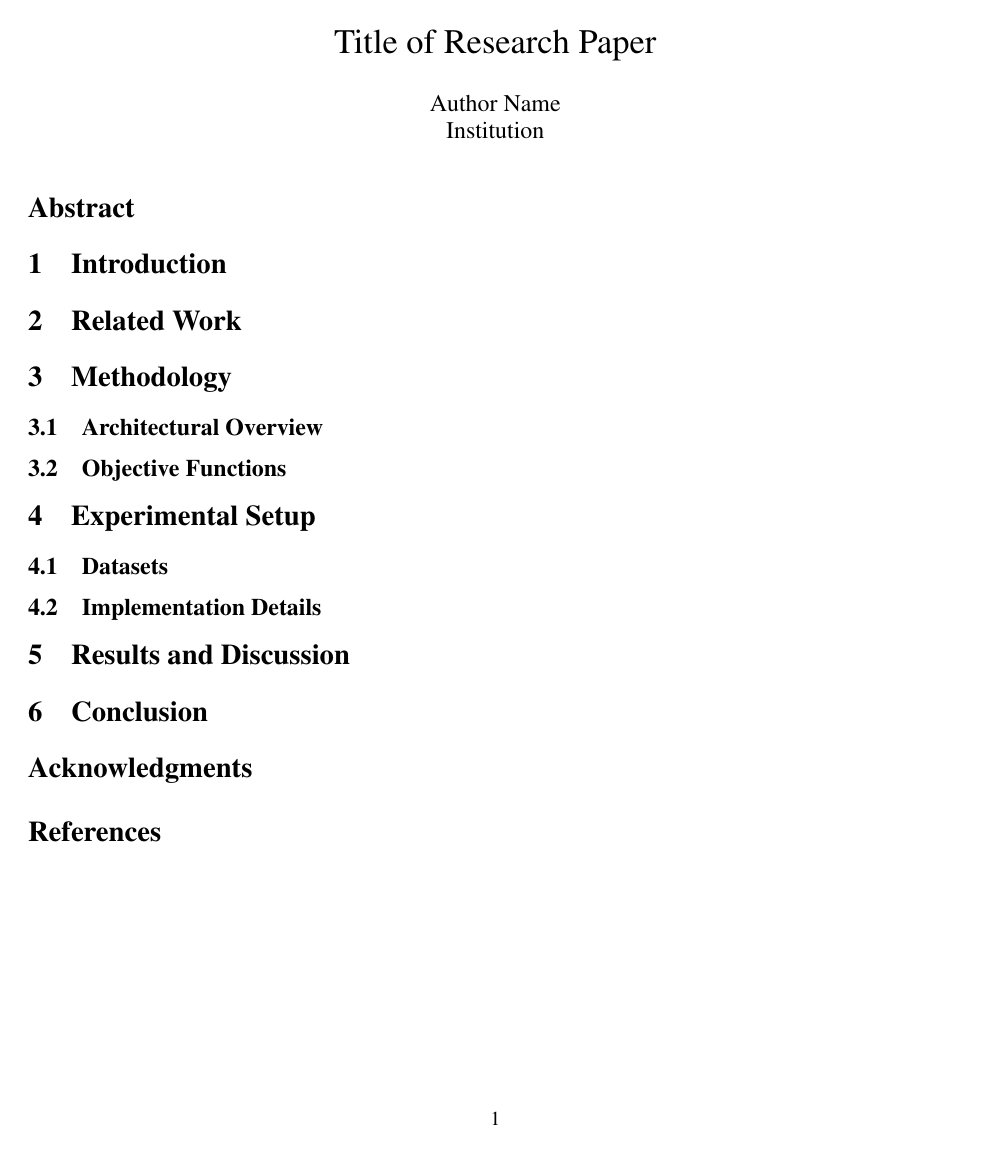
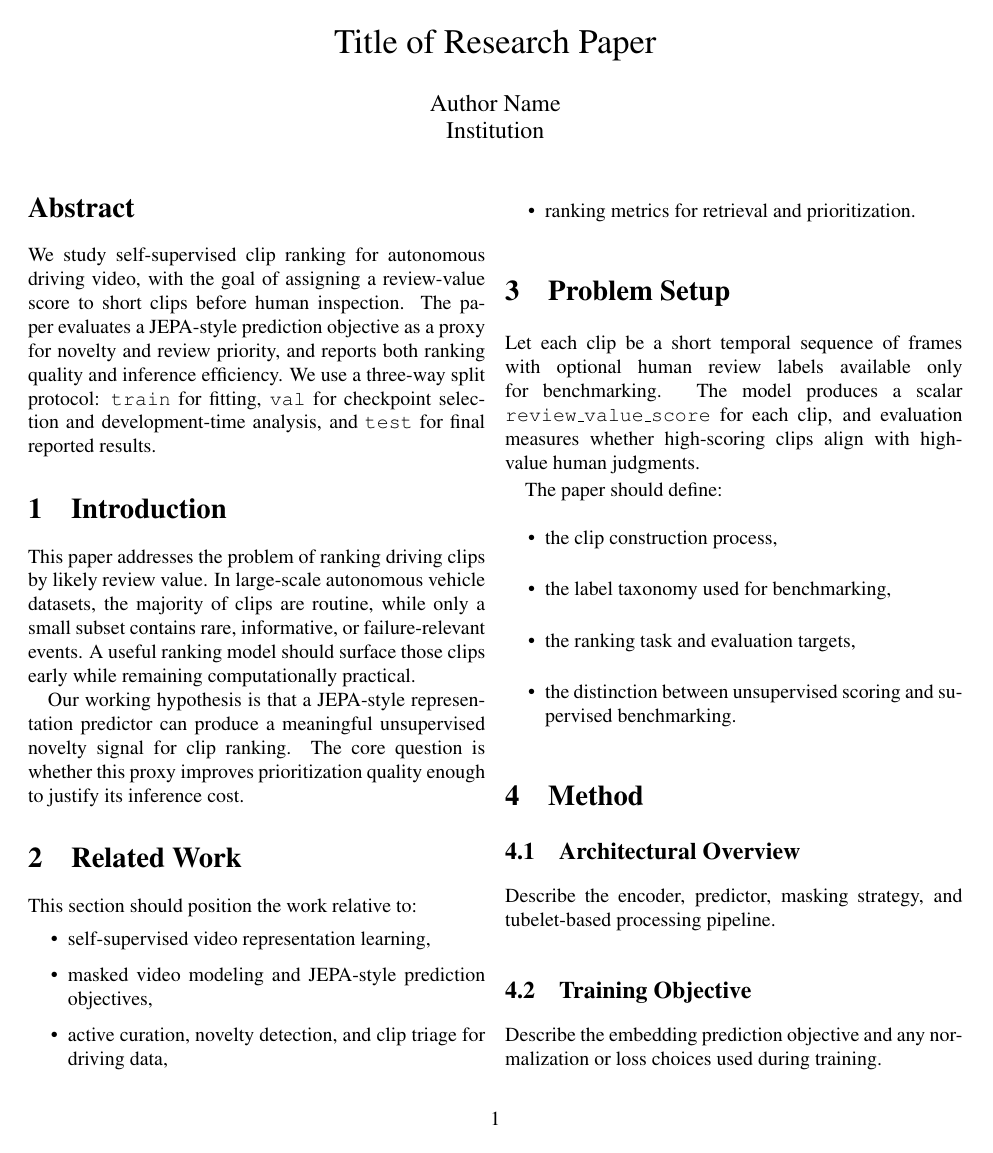
Before and after one commit to shamikkarkhanis/AV-SSL-Optimization-JEPA, a LaTeX paper (paper/paper.tex): the whole page before the commit and page 1 of 2 after it. Compiled offline with pdfLaTeX; a missing bibliography style is replaced by a similar one.

Commit message:
paper outline

```diff
--- a/paper/paper.tex
+++ b/paper/paper.tex
@@ -18,23 +18,43 @@
 
 \maketitle
 
-% --- FRONT MATTER ---
 \begin{abstract}
-    % Summary of the problem, approach, and results.
+We study self-supervised clip ranking for autonomous driving video, with the goal of assigning a review-value score to short clips before human inspection. The paper evaluates a JEPA-style prediction objective as a proxy for novelty and review priority, and reports both ranking quality and inference efficiency. We use a three-way split protocol: \texttt{train} for fitting, \texttt{val} for checkpoint selection and development-time analysis, and \texttt{test} for final reported results.
 \end{abstract}
 
-% --- MAIN BODY ---
 \section{Introduction}
-    % Context, motivation, and problem statement.
+This paper addresses the problem of ranking driving clips by likely review value. In large-scale autonomous vehicle datasets, the majority of clips are routine, while only a small subset contains rare, informative, or failure-relevant events. A useful ranking model should surface those clips early while remaining computationally practical.
+
+Our working hypothesis is that a JEPA-style representation predictor can produce a meaningful unsupervised novelty signal for clip ranking. The core question is whether this proxy improves prioritization quality enough to justify its inference cost.
 
 \section{Related Work}
-    % Discussion of existing literature (e.g., VideoMAE, Self-Supervised Learning).
+This section should position the work relative to:
+\begin{itemize}
+    \item self-supervised video representation learning,
+    \item masked video modeling and JEPA-style prediction objectives,
+    \item active curation, novelty detection, and clip triage for driving data,
+    \item ranking metrics for retrieval and prioritization.
+\end{itemize}
 
-\section{Methodology}
-    \subsection{Architectural Overview}
-    \subsection{Objective Functions}
-    % Equations and theoretical framework.
+\section{Problem Setup}
+Let each clip be a short temporal sequence of frames with optional human review labels available only for benchmarking. The model produces a scalar \texttt{review\_value\_score} for each clip, and evaluation measures whether high-scoring clips align with high-value human judgments.
+
+The paper should define:
+\begin{itemize}
+    \item the clip construction process,
+    \item the label taxonomy used for benchmarking,
+    \item the ranking task and evaluation targets,
+    \item the distinction between unsupervised scoring and supervised benchmarking.
+\end{itemize}
+
+\section{Method}
+\subsection{Architectural Overview}
+Describe the encoder, predictor, masking strategy, and tubelet-based processing pipeline.
+
+\subsection{Training Objective}
+Describe the embedding prediction objective and any normalization or loss choices used during training.
+
+\subsection{Scoring Rule}
+Describe how clip-level scores are aggregated from tubelet-level outputs. In the current implementation, the score is derived from prediction novelty via cosine disagreement between predicted and target embeddings.
 
 \section{Experimental Setup}
-    \subsection{Datasets}
-    \subsection{Implementation Details}
@@ -41,2 +68 @@
 
-\section{Results and Discussion}
```
Also changed, not shown: configs/default.yaml (+1 -1 lines), paper.pdf (added), paper/paper.tex (35 more changed lines), 5 other files.
